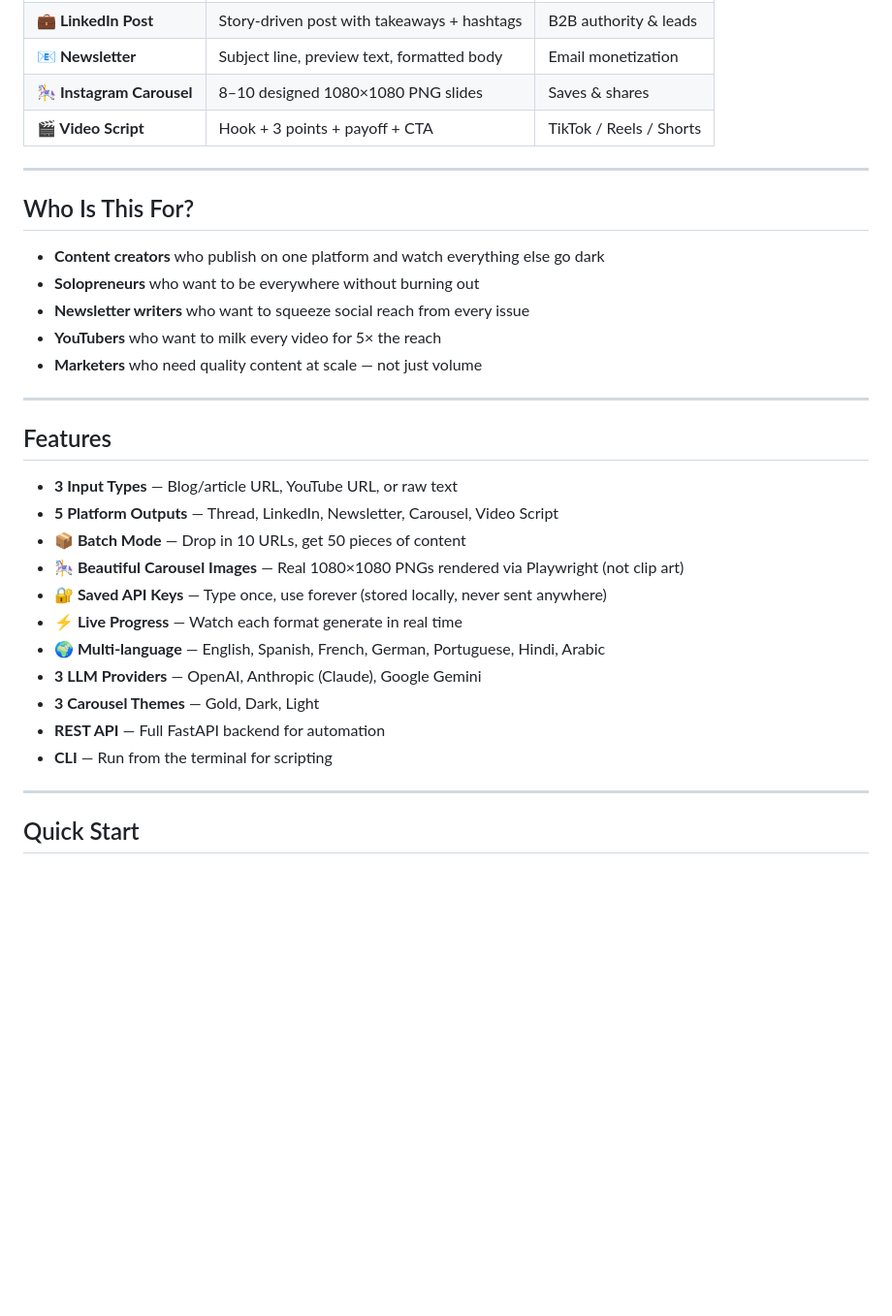
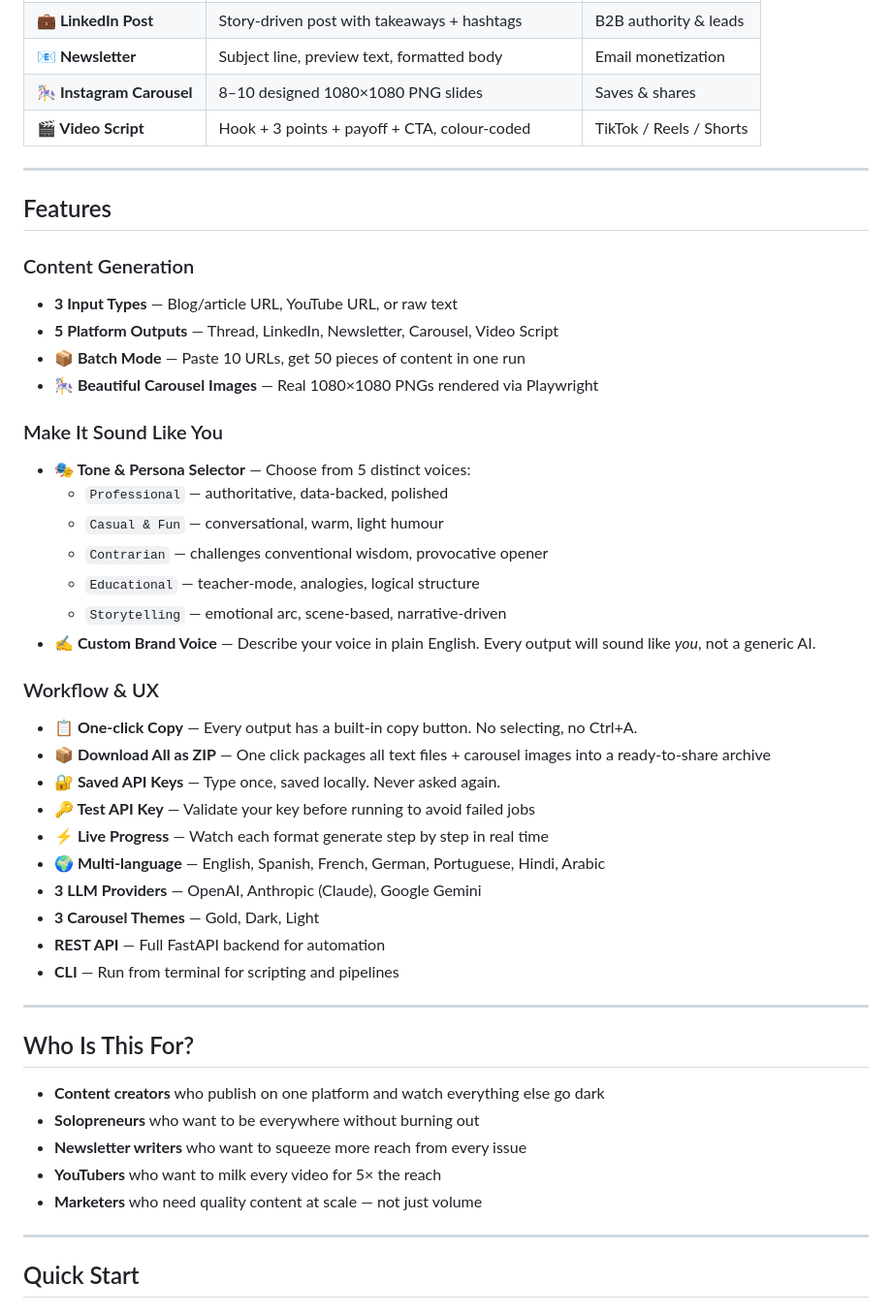
Before and after one commit to it-mall/ContentGoldMine, a Markdown page: README.md, the part around one of its changes. Shown at 97% size. GitHub-like rendering; blank space fills up the shorter version.

```diff
--- a/README.md
+++ b/README.md
@@ -58,7 +62,38 @@ Paste any URL or text → click **Mine the Gold** → get back 5 ready-to-post f
 | **💼 LinkedIn Post** | Story-driven post with takeaways + hashtags | B2B authority & leads |
 | **📧 Newsletter** | Subject line, preview text, formatted body | Email monetization |
 | **🎠 Instagram Carousel** | 8–10 designed 1080×1080 PNG slides | Saves & shares |
-| **🎬 Video Script** | Hook + 3 points + payoff + CTA | TikTok / Reels / Shorts |
+| **🎬 Video Script** | Hook + 3 points + payoff + CTA, colour-coded | TikTok / Reels / Shorts |
+
+---
+
+## Features
+
+### Content Generation
+- **3 Input Types** — Blog/article URL, YouTube URL, or raw text
+- **5 Platform Outputs** — Thread, LinkedIn, Newsletter, Carousel, Video Script
+- **📦 Batch Mode** — Paste 10 URLs, get 50 pieces of content in one run
+- **🎠 Beautiful Carousel Images** — Real 1080×1080 PNGs rendered via Playwright
+
+### Make It Sound Like You
+- **🎭 Tone & Persona Selector** — Choose from 5 distinct voices:
+  - `Professional` — authoritative, data-backed, polished
+  - `Casual & Fun` — conversational, warm, light humour
+  - `Contrarian` — challenges conventional wisdom, provocative opener
+  - `Educational` — teacher-mode, analogies, logical structure
+  - `Storytelling` — emotional arc, scene-based, narrative-driven
+- **✍️ Custom Brand Voice** — Describe your voice in plain English. Every output will sound like *you*, not a generic AI.
+
+### Workflow & UX
+- **📋 One-click Copy** — Every output has a built-in copy button. No selecting, no Ctrl+A.
+- **📦 Download All as ZIP** — One click packages all text files + carousel images into a ready-to-share archive
+- **🔐 Saved API Keys** — Type once, saved locally. Never asked again.
+- **🔑 Test API Key** — Validate your key before running to avoid failed jobs
+- **⚡ Live Progress** — Watch each format generate step by step in real time
+- **🌍 Multi-language** — English, Spanish, French, German, Portuguese, Hindi, Arabic
+- **3 LLM Providers** — OpenAI, Anthropic (Claude), Google Gemini
+- **3 Carousel Themes** — Gold, Dark, Light
+- **REST API** — Full FastAPI backend for automation
+- **CLI** — Run from terminal for scripting and pipelines
 
 ---
 
@@ -66,25 +101,9 @@ Paste any URL or text → click **Mine the Gold** → get back 5 ready-to-post f
 
 - **Content creators** who publish on one platform and watch everything else go dark
 - **Solopreneurs** who want to be everywhere without burning out
-- **Newsletter writers** who want to squeeze social reach from every issue
+- **Newsletter writers** who want to squeeze more reach from every issue
 - **YouTubers** who want to milk every video for 5× the reach
 - **Marketers** who need quality content at scale — not just volume
-
----
-
-## Features
-
-- **3 Input Types** — Blog/article URL, YouTube URL, or raw text
-- **5 Platform Outputs** — Thread, LinkedIn, Newsletter, Carousel, Video Script
-- **📦 Batch Mode** — Drop in 10 URLs, get 50 pieces of content
-- **🎠 Beautiful Carousel Images** — Real 1080×1080 PNGs rendered via Playwright (not clip art)
-- **🔐 Saved API Keys** — Type once, use forever (stored locally, never sent anywhere)
-- **⚡ Live Progress** — Watch each format generate in real time
-- **🌍 Multi-language** — English, Spanish, French, German, Portuguese, Hindi, Arabic
-- **3 LLM Providers** — OpenAI, Anthropic (Claude), Google Gemini
-- **3 Carousel Themes** — Gold, Dark, Light
-- **REST API** — Full FastAPI backend for automation
-- **CLI** — Run from the terminal for scripting
 
 ---
 
```
Also changed, not shown: other parts of README.md (+52 -21 lines), docs/screenshot_results.png (added), docs/screenshot_sidebar.png (added).
